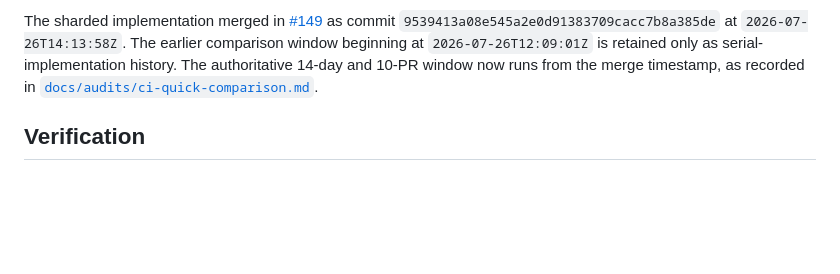
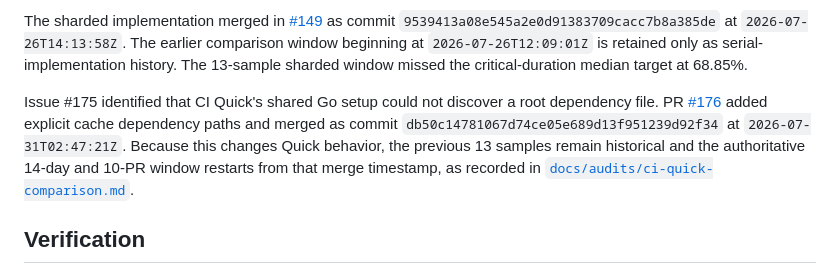
Before and after one commit to Soku-JINSEOK/Soku-Convention-Boilerplate, a Markdown page: docs/issues/issue-116-task-report.md, the part around the change. Rendered like a GitHub page; blank space fills up the shorter version.

```diff
--- a/docs/issues/issue-116-task-report.md
+++ b/docs/issues/issue-116-task-report.md
@@ -54,8 +54,16 @@ The sharded implementation merged in
 as commit `9539413a08e545a2e0d91383709cacc7b8a385de` at
 `2026-07-26T14:13:58Z`. The earlier comparison window beginning at
 `2026-07-26T12:09:01Z` is retained only as serial-implementation history. The
-authoritative 14-day and 10-PR window now runs from the merge timestamp, as
-recorded in
+13-sample sharded window missed the critical-duration median target at 68.85%.
+
+Issue #175 identified that CI Quick's shared Go setup could not discover a root
+dependency file. PR
+[#176](https://github.com/Soku-JINSEOK/Soku-Convention-Boilerplate/pull/176)
+added explicit cache dependency paths and merged as commit
+`db50c14781067d74ce05e689d13f951239d92f34` at `2026-07-31T02:47:21Z`.
+Because this changes Quick behavior, the previous 13 samples remain historical
+and the authoritative 14-day and 10-PR window restarts from that merge
+timestamp, as recorded in
 [`docs/audits/ci-quick-comparison.md`](../audits/ci-quick-comparison.md).
 
 ## Verification
```
Also changed, not shown: docs/audits/ci-quick-comparison.md (+30 -16 lines).
